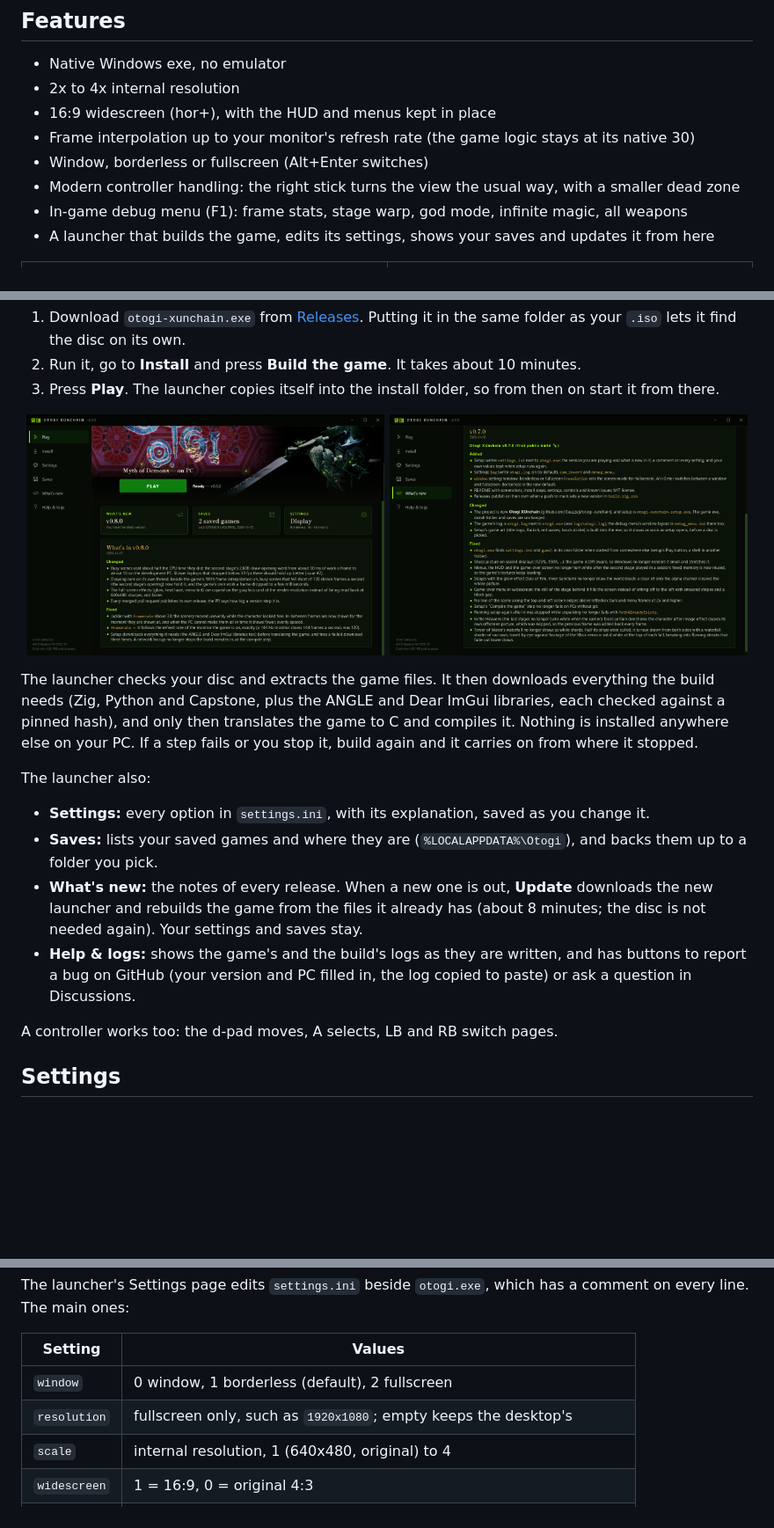
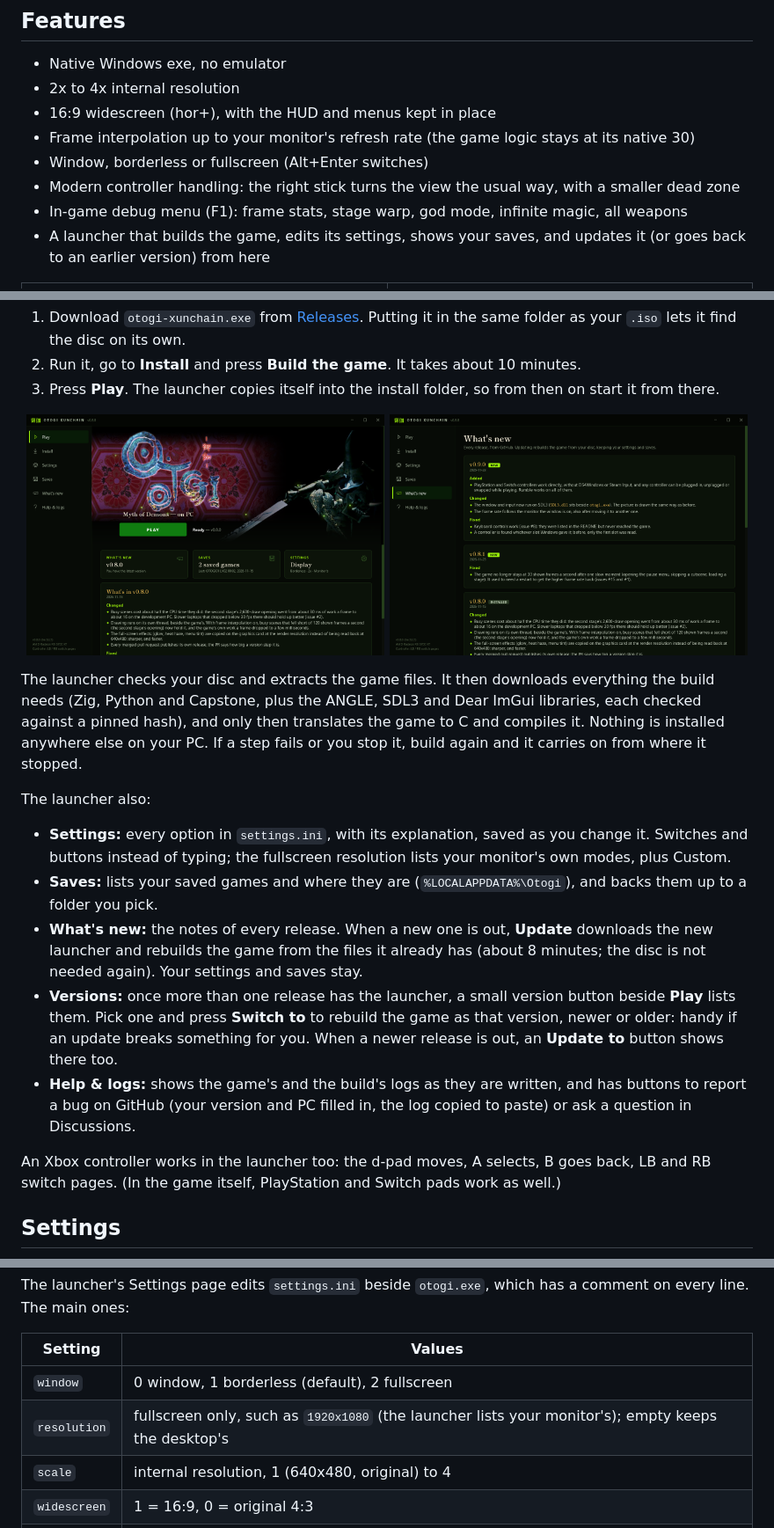
Before and after one commit to Guuzzeji/otogi-xunchain, a Markdown page: README.md, 3 parts joined by grey strips. Shown at 88% size. GitHub-like rendering; pictures changed too: docs/img/launcher-news.png, docs/img/launcher.png; blank space fills up the shorter version.

Commit message:
Update the README for the launcher: versions, settings, new screenshots
Co-Authored-By: Claude Opus 5.5 <noreply@anthropic.com>

```diff
--- a/README.md
+++ b/README.md
@@ -15,7 +15,7 @@
 - Window, borderless or fullscreen (Alt+Enter switches)
 - Modern controller handling: the right stick turns the view the usual way, with a smaller dead zone
 - In-game debug menu (F1): frame stats, stage warp, god mode, infinite magic, all weapons
-- A launcher that builds the game, edits its settings, shows your saves and updates it from here
+- A launcher that builds the game, edits its settings, shows your saves, and updates it (or goes back to an earlier version) from here
 
 <table>
 <tr>
@@ -53,15 +53,16 @@ Then:
 
 <p align="center"><img src="docs/img/launcher.png" alt="The launcher's Play page: the Otogi logo on red brocade, Raikoh, a green Play button, and tiles for what's new, saves and settings" width="49%"> <img src="docs/img/launcher-news.png" alt="The launcher's What's new page: every release's notes from GitHub" width="49%"></p>
 
-The launcher checks your disc and extracts the game files. It then downloads everything the build needs (Zig, Python and Capstone, plus the ANGLE and Dear ImGui libraries, each checked against a pinned hash), and only then translates the game to C and compiles it. Nothing is installed anywhere else on your PC. If a step fails or you stop it, build again and it carries on from where it stopped.
+The launcher checks your disc and extracts the game files. It then downloads everything the build needs (Zig, Python and Capstone, plus the ANGLE, SDL3 and Dear ImGui libraries, each checked against a pinned hash), and only then translates the game to C and compiles it. Nothing is installed anywhere else on your PC. If a step fails or you stop it, build again and it carries on from where it stopped.
 
 The launcher also:
 
-- **Settings:** every option in `settings.ini`, with its explanation, saved as you change it.
+- **Settings:** every option in `settings.ini`, with its explanation, saved as you change it. Switches and buttons instead of typing; the fullscreen resolution lists your monitor's own modes, plus Custom.
 - **Saves:** lists your saved games and where they are (`%LOCALAPPDATA%\Otogi`), and backs them up to a folder you pick.
 - **What's new:** the notes of every release. When a new one is out, **Update** downloads the new launcher and rebuilds the game from the files it already has (about 8 minutes; the disc is not needed again). Your settings and saves stay.
+- **Versions:** once more than one release has the launcher, a small version button beside **Play** lists them. Pick one and press **Switch to** to rebuild the game as that version, newer or older: handy if an update breaks something for you. When a newer release is out, an **Update to** button shows there too.
 - **Help & logs:** shows the game's and the build's logs as they are written, and has buttons to report a bug on GitHub (your version and PC filled in, the log copied to paste) or ask a question in Discussions.
 
-A controller works too: the d-pad moves, A selects, LB and RB switch pages.
+An Xbox controller works in the launcher too: the d-pad moves, A selects, B goes back, LB and RB switch pages. (In the game itself, PlayStation and Switch pads work as well.)
 
 ## Settings
@@ -71,7 +74,7 @@ The launcher's Settings page edits `settings.ini` beside `otogi.exe`, which has
 | Setting | Values |
 |---|---|
 | `window` | 0 window, 1 borderless (default), 2 fullscreen |
-| `resolution` | fullscreen only, such as `1920x1080`; empty keeps the desktop's |
+| `resolution` | fullscreen only, such as `1920x1080` (the launcher lists your monitor's); empty keeps the desktop's |
 | `scale` | internal resolution, 1 (640x480, original) to 4 |
 | `widescreen` | 1 = 16:9, 0 = original 4:3 |
 | `framerate` | 0 = monitor refresh, 30 = original |
```
Also changed, not shown: other parts of README.md (+2 -0 lines), docs/img/launcher-settings.png (added).
